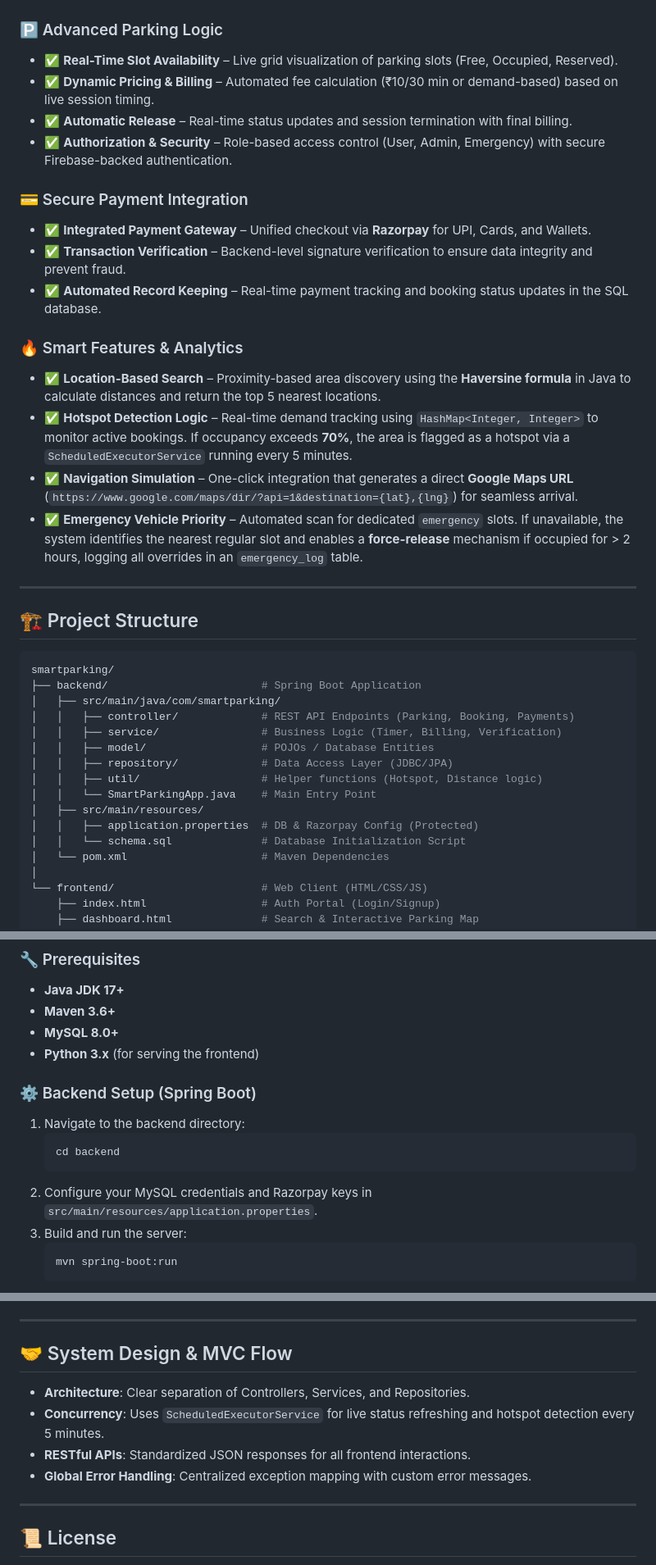
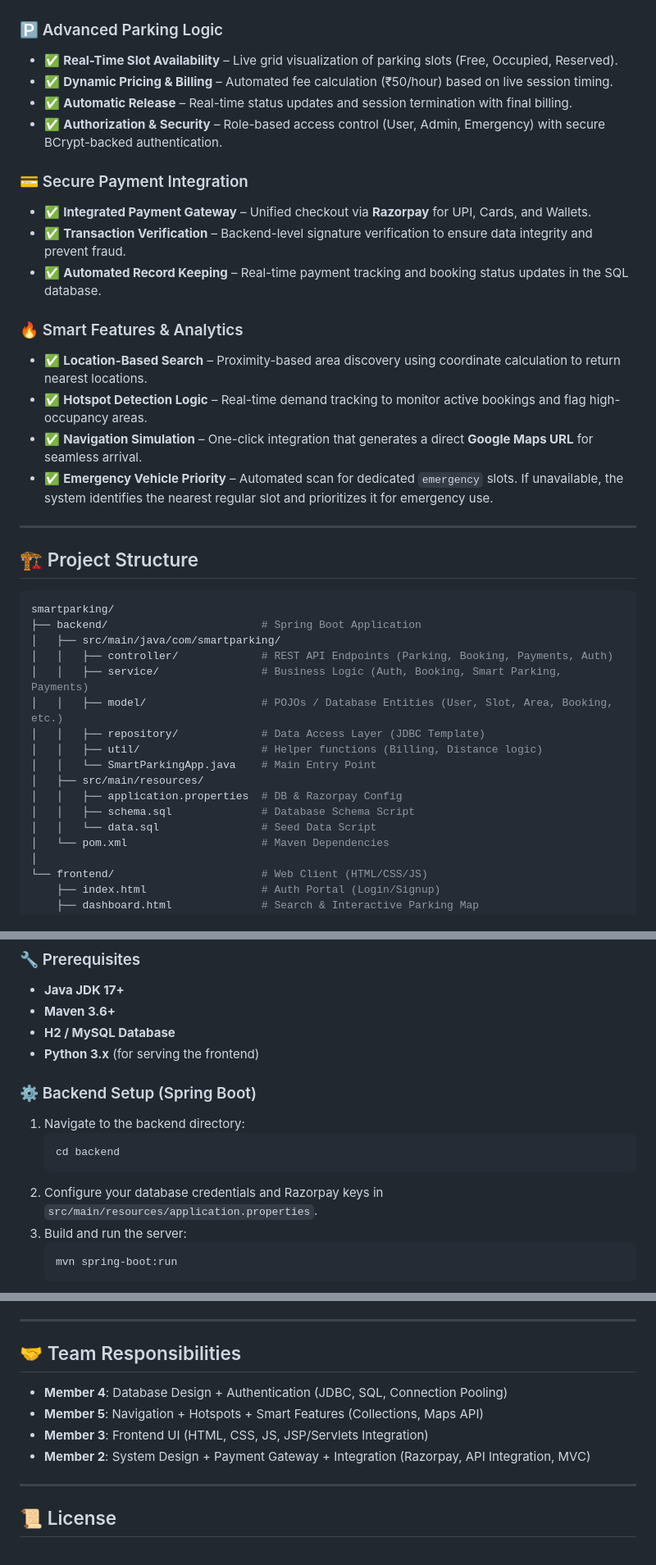
Before and after one commit to harshit1arora/Java-Smart-Parking-Management-Application, a Markdown page: Java-Smart-Parking-Management-Application-main/README.md, 3 parts joined by grey strips. Shown at 82% size. Drawn GitHub-style.

Commit message:
docs: update README with project features and setup guide

````diff
--- a/Java-Smart-Parking-Management-Application-main/README.md
+++ b/Java-Smart-Parking-Management-Application-main/README.md
@@ -10,9 +10,9 @@ Built with a robust **Spring Boot** backend and a premium **Vanilla JavaScript +
 
 ### 🅿️ Advanced Parking Logic
 - ✅ **Real-Time Slot Availability** – Live grid visualization of parking slots (Free, Occupied, Reserved).
-- ✅ **Dynamic Pricing & Billing** – Automated fee calculation (₹10/30 min or demand-based) based on live session timing.
+- ✅ **Dynamic Pricing & Billing** – Automated fee calculation (₹50/hour) based on live session timing.
 - ✅ **Automatic Release** – Real-time status updates and session termination with final billing.
-- ✅ **Authorization & Security** – Role-based access control (User, Admin, Emergency) with secure Firebase-backed authentication.
+- ✅ **Authorization & Security** – Role-based access control (User, Admin, Emergency) with secure BCrypt-backed authentication.
 
 ### 💳 Secure Payment Integration
 - ✅ **Integrated Payment Gateway** – Unified checkout via **Razorpay** for UPI, Cards, and Wallets.
@@ -20,10 +20,10 @@ Built with a robust **Spring Boot** backend and a premium **Vanilla JavaScript +
 - ✅ **Automated Record Keeping** – Real-time payment tracking and booking status updates in the SQL database.
 
 ### 🔥 Smart Features & Analytics
-- ✅ **Location-Based Search** – Proximity-based area discovery using the **Haversine formula** in Java to calculate distances and return the top 5 nearest locations.
-- ✅ **Hotspot Detection Logic** – Real-time demand tracking using `HashMap<Integer, Integer>` to monitor active bookings. If occupancy exceeds **70%**, the area is flagged as a hotspot via a `ScheduledExecutorService` running every 5 minutes.
-- ✅ **Navigation Simulation** – One-click integration that generates a direct **Google Maps URL** (`https://www.google.com/maps/dir/?api=1&destination={lat},{lng}`) for seamless arrival.
-- ✅ **Emergency Vehicle Priority** – Automated scan for dedicated `emergency` slots. If unavailable, the system identifies the nearest regular slot and enables a **force-release** mechanism if occupied for > 2 hours, logging all overrides in an `emergency_log` table.
+- ✅ **Location-Based Search** – Proximity-based area discovery using coordinate calculation to return nearest locations.
+- ✅ **Hotspot Detection Logic** – Real-time demand tracking to monitor active bookings and flag high-occupancy areas.
+- ✅ **Navigation Simulation** – One-click integration that generates a direct **Google Maps URL** for seamless arrival.
+- ✅ **Emergency Vehicle Priority** – Automated scan for dedicated `emergency` slots. If unavailable, the system identifies the nearest regular slot and prioritizes it for emergency use.
 
 ---
 
@@ -33,15 +33,16 @@ Built with a robust **Spring Boot** backend and a premium **Vanilla JavaScript +
 smartparking/
 ├── backend/                        # Spring Boot Application
 │   ├── src/main/java/com/smartparking/
-│   │   ├── controller/             # REST API Endpoints (Parking, Booking, Payments)
-│   │   ├── service/                # Business Logic (Timer, Billing, Verification)
-│   │   ├── model/                  # POJOs / Database Entities
-│   │   ├── repository/             # Data Access Layer (JDBC/JPA)
-│   │   ├── util/                   # Helper functions (Hotspot, Distance logic)
+│   │   ├── controller/             # REST API Endpoints (Parking, Booking, Payments, Auth)
+│   │   ├── service/                # Business Logic (Auth, Booking, Smart Parking, Payments)
+│   │   ├── model/                  # POJOs / Database Entities (User, Slot, Area, Booking, etc.)
+│   │   ├── repository/             # Data Access Layer (JDBC Template)
+│   │   ├── util/                   # Helper functions (Billing, Distance logic)
 │   │   └── SmartParkingApp.java    # Main Entry Point
 │   ├── src/main/resources/
-│   │   ├── application.properties  # DB & Razorpay Config (Protected)
-│   │   └── schema.sql              # Database Initialization Script
+│   │   ├── application.properties  # DB & Razorpay Config
+│   │   ├── schema.sql              # Database Schema Script
+│   │   └── data.sql                # Seed Data Script
 │   └── pom.xml                     # Maven Dependencies
 │
 └── frontend/                       # Web Client (HTML/CSS/JS)
@@ -59,7 +60,7 @@ smartparking/
 ### 🔧 Prerequisites
 - **Java JDK 17+**
 - **Maven 3.6+**
-- **MySQL 8.0+**
+- **H2 / MySQL Database**
 - **Python 3.x** (for serving the frontend)
 
 ### ⚙️ Backend Setup (Spring Boot)
@@ -67,7 +68,7 @@ smartparking/
    ```bash
    cd backend
    ```
-2. Configure your MySQL credentials and Razorpay keys in `src/main/resources/application.properties`.
+2. Configure your database credentials and Razorpay keys in `src/main/resources/application.properties`.
 3. Build and run the server:
    ```bash
    mvn spring-boot:run
@@ -99,11 +100,12 @@ The system utilizes a relational schema for high data integrity:
 
 ---
 
-## 🤝 System Design & MVC Flow
-- **Architecture**: Clear separation of Controllers, Services, and Repositories.
-- **Concurrency**: Uses `ScheduledExecutorService` for live status refreshing and hotspot detection every 5 minutes.
-- **RESTful APIs**: Standardized JSON responses for all frontend interactions.
-- **Global Error Handling**: Centralized exception mapping with custom error messages.
+## 🤝 Team Responsibilities
+
+- **Member 4**: Database Design + Authentication (JDBC, SQL, Connection Pooling)
+- **Member 5**: Navigation + Hotspots + Smart Features (Collections, Maps API)
+- **Member 3**: Frontend UI (HTML, CSS, JS, JSP/Servlets Integration)
+- **Member 2**: System Design + Payment Gateway + Integration (Razorpay, API Integration, MVC)
 
 ---
 
````
